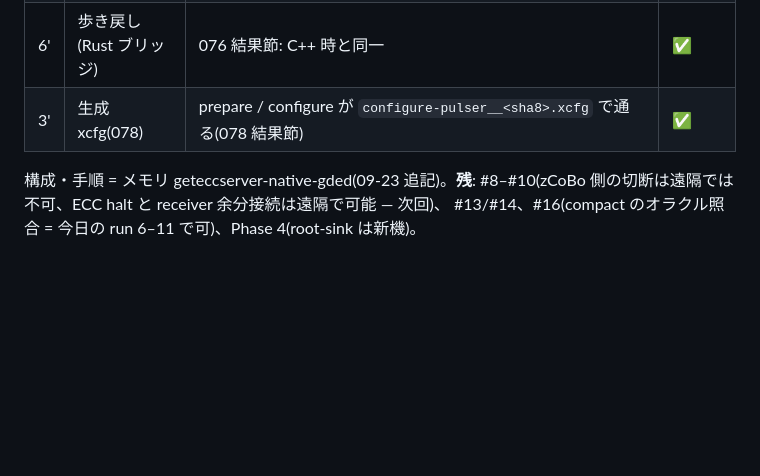
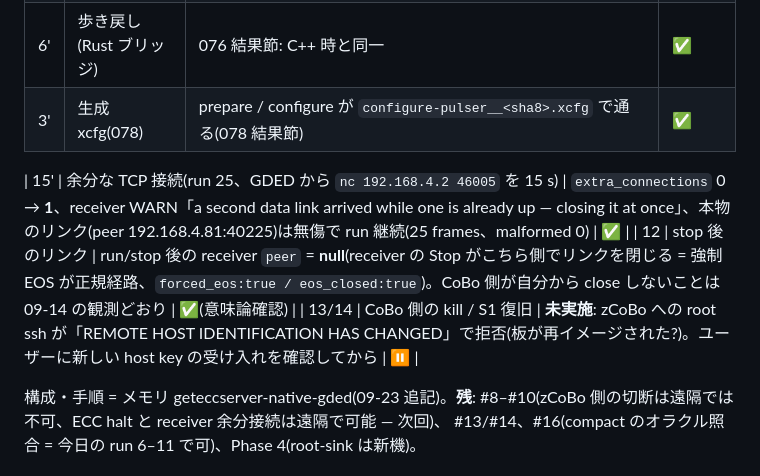
Before and after one commit to aogaki/tpcdaq-rs, a Markdown page: TODO/069_elinp_test_plan.md, the part around the change. Drawn GitHub-style; blank space fills up the shorter version.

Commit message:
069 第 2 弾: #15' 余分接続(extra_connections 1、本リンク無傷)、#12 stop 後 peer null、#13/#14 は zCoBo の host key 変更で保留
Co-Authored-By: Claude Fable 5.1 <noreply@anthropic.com>

```diff
--- a/TODO/069_elinp_test_plan.md
+++ b/TODO/069_elinp_test_plan.md
@@ -171,6 +171,10 @@ Phase 4。root-sink(ROOT)は GDED に無く未検証 — run.root 経路は次
 | 6' | 歩き戻し(Rust ブリッジ) | 076 結果節: C++ 時と同一 | ✅ |
 | 3' | 生成 xcfg(078) | prepare / configure が `configure-pulser__<sha8>.xcfg` で通る(078 結果節) | ✅ |
 
+| 15' | 余分な TCP 接続(run 25、GDED から `nc 192.168.4.2 46005` を 15 s) | `extra_connections` 0 → **1**、receiver WARN「a second data link arrived while one is already up — closing it at once」、本物のリンク(peer 192.168.4.81:40225)は無傷で run 継続(25 frames、malformed 0) | ✅ |
+| 12 | stop 後のリンク | run/stop 後の receiver `peer` = **null**(receiver の Stop がこちら側でリンクを閉じる = 強制 EOS が正規経路、`forced_eos:true / eos_closed:true`)。CoBo 側が自分から close しないことは 09-14 の観測どおり | ✅(意味論確認) |
+| 13/14 | CoBo 側の kill / S1 復旧 | **未実施**: zCoBo への root ssh が「REMOTE HOST IDENTIFICATION HAS CHANGED」で拒否(板が再イメージされた?)。ユーザーに新しい host key の受け入れを確認してから | ⏸ |
+
 構成・手順 = メモリ geteccserver-native-gded(09-23 追記)。**残**: #8–#10(zCoBo 側の切断は遠隔では不可、ECC halt と receiver 余分接続は遠隔で可能 — 次回)、
 #13/#14、#16(compact のオラクル照合 = 今日の run 6–11 で可)、Phase 4(root-sink は新機)。
 
```
